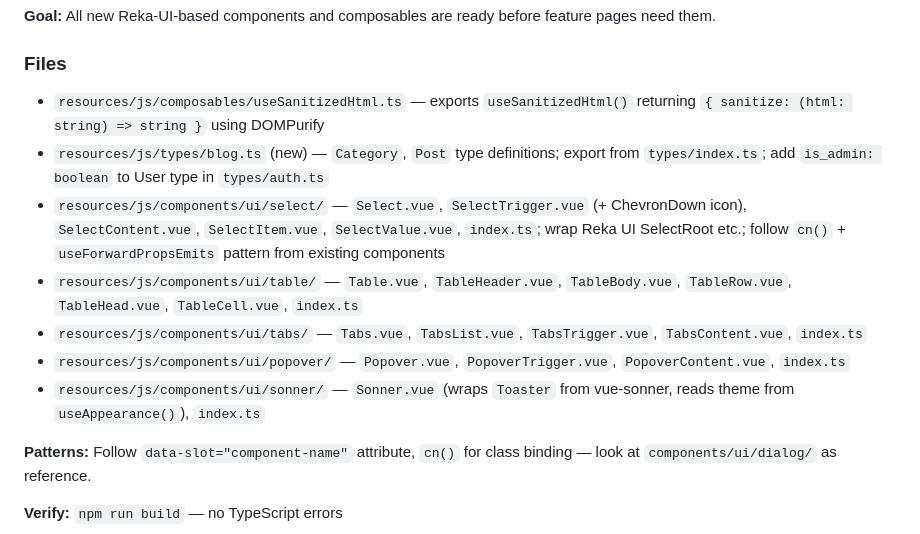
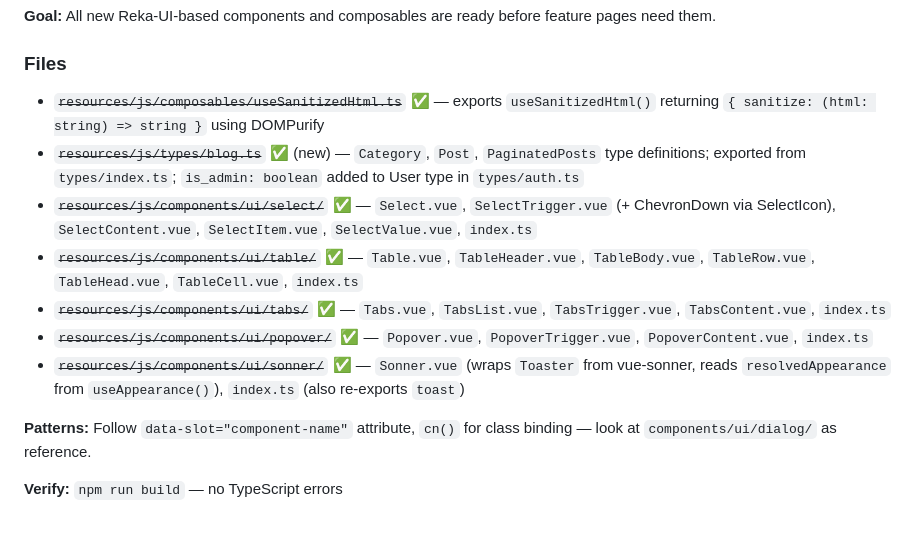
Before and after one commit to adrianjiga/ChameleonEngineerBlog, a Markdown page: PLAN.md, the part around the change. Drawn GitHub-style.

Commit message:
chore: mark Phase 6 complete in PLAN.md
Co-Authored-By: Claude Sonnet 4.6 <noreply@anthropic.com>

```diff
--- a/PLAN.md
+++ b/PLAN.md
@@ -169,13 +169,13 @@ php artisan test --compact
 **Goal:** All new Reka-UI-based components and composables are ready before feature pages need them.
 
 ### Files
-- `resources/js/composables/useSanitizedHtml.ts` — exports `useSanitizedHtml()` returning `{ sanitize: (html: string) => string }` using DOMPurify
-- `resources/js/types/blog.ts` (new) — `Category`, `Post` type definitions; export from `types/index.ts`; add `is_admin: boolean` to User type in `types/auth.ts`
-- `resources/js/components/ui/select/` — `Select.vue`, `SelectTrigger.vue` (+ ChevronDown icon), `SelectContent.vue`, `SelectItem.vue`, `SelectValue.vue`, `index.ts`; wrap Reka UI SelectRoot etc.; follow `cn()` + `useForwardPropsEmits` pattern from existing components
-- `resources/js/components/ui/table/` — `Table.vue`, `TableHeader.vue`, `TableBody.vue`, `TableRow.vue`, `TableHead.vue`, `TableCell.vue`, `index.ts`
-- `resources/js/components/ui/tabs/` — `Tabs.vue`, `TabsList.vue`, `TabsTrigger.vue`, `TabsContent.vue`, `index.ts`
-- `resources/js/components/ui/popover/` — `Popover.vue`, `PopoverTrigger.vue`, `PopoverContent.vue`, `index.ts`
-- `resources/js/components/ui/sonner/` — `Sonner.vue` (wraps `Toaster` from vue-sonner, reads theme from `useAppearance()`), `index.ts`
+- ~~`resources/js/composables/useSanitizedHtml.ts`~~ ✅ — exports `useSanitizedHtml()` returning `{ sanitize: (html: string) => string }` using DOMPurify
+- ~~`resources/js/types/blog.ts`~~ ✅ (new) — `Category`, `Post`, `PaginatedPosts` type definitions; exported from `types/index.ts`; `is_admin: boolean` added to User type in `types/auth.ts`
+- ~~`resources/js/components/ui/select/`~~ ✅ — `Select.vue`, `SelectTrigger.vue` (+ ChevronDown via SelectIcon), `SelectContent.vue`, `SelectItem.vue`, `SelectValue.vue`, `index.ts`
+- ~~`resources/js/components/ui/table/`~~ ✅ — `Table.vue`, `TableHeader.vue`, `TableBody.vue`, `TableRow.vue`, `TableHead.vue`, `TableCell.vue`, `index.ts`
+- ~~`resources/js/components/ui/tabs/`~~ ✅ — `Tabs.vue`, `TabsList.vue`, `TabsTrigger.vue`, `TabsContent.vue`, `index.ts`
+- ~~`resources/js/components/ui/popover/`~~ ✅ — `Popover.vue`, `PopoverTrigger.vue`, `PopoverContent.vue`, `index.ts`
+- ~~`resources/js/components/ui/sonner/`~~ ✅ — `Sonner.vue` (wraps `Toaster` from vue-sonner, reads `resolvedAppearance` from `useAppearance()`), `index.ts` (also re-exports `toast`)
 
 **Patterns:** Follow `data-slot="component-name"` attribute, `cn()` for class binding — look at `components/ui/dialog/` as reference.
 
```
